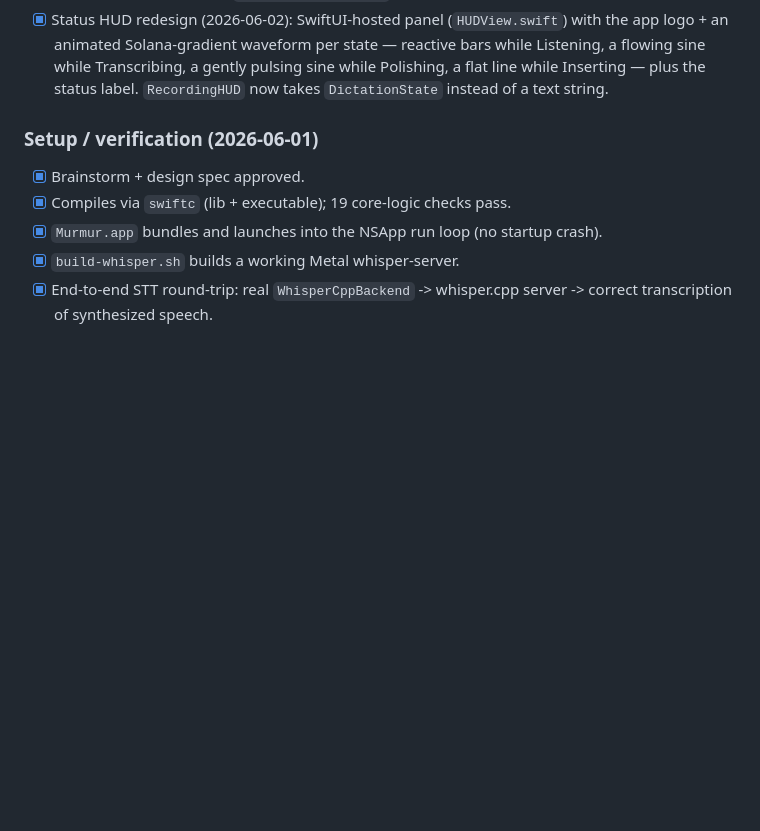
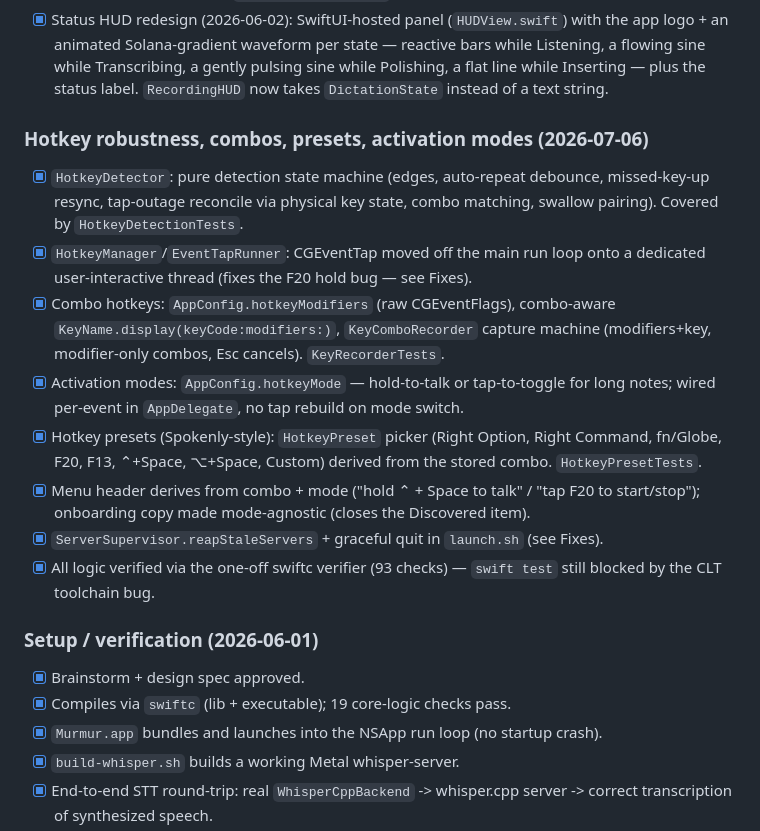
Before and after one commit to jvr0x/murmur, a Markdown page: TASK.md, the part around one of its changes. GitHub-like rendering; blank space fills up the shorter version.

```diff
--- a/TASK.md
+++ b/TASK.md
@@ -43,6 +43,26 @@
       Listening, a flowing sine while Transcribing, a gently pulsing sine while Polishing,
       a flat line while Inserting — plus the status label. `RecordingHUD` now takes
       `DictationState` instead of a text string.
+
+### Hotkey robustness, combos, presets, activation modes (2026-07-06)
+- [x] `HotkeyDetector`: pure detection state machine (edges, auto-repeat debounce,
+      missed-key-up resync, tap-outage reconcile via physical key state, combo matching,
+      swallow pairing). Covered by `HotkeyDetectionTests`.
+- [x] `HotkeyManager`/`EventTapRunner`: CGEventTap moved off the main run loop onto a
+      dedicated user-interactive thread (fixes the F20 hold bug — see Fixes).
+- [x] Combo hotkeys: `AppConfig.hotkeyModifiers` (raw CGEventFlags), combo-aware
+      `KeyName.display(keyCode:modifiers:)`, `KeyComboRecorder` capture machine
+      (modifiers+key, modifier-only combos, Esc cancels). `KeyRecorderTests`.
+- [x] Activation modes: `AppConfig.hotkeyMode` — hold-to-talk or tap-to-toggle for long
+      notes; wired per-event in `AppDelegate`, no tap rebuild on mode switch.
+- [x] Hotkey presets (Spokenly-style): `HotkeyPreset` picker (Right Option, Right
+      Command, fn/Globe, F20, F13, ⌃+Space, ⌥+Space, Custom) derived from the stored
+      combo. `HotkeyPresetTests`.
+- [x] Menu header derives from combo + mode ("hold ⌃ + Space to talk" / "tap F20 to
+      start/stop"); onboarding copy made mode-agnostic (closes the Discovered item).
+- [x] `ServerSupervisor.reapStaleServers` + graceful quit in `launch.sh` (see Fixes).
+- [x] All logic verified via the one-off swiftc verifier (93 checks) — `swift test`
+      still blocked by the CLT toolchain bug.
 
 ### Setup / verification (2026-06-01)
 - [x] Brainstorm + design spec approved.
```
Also changed, not shown: other parts of TASK.md (+30 -3 lines), README.md (+14 -5 lines).
